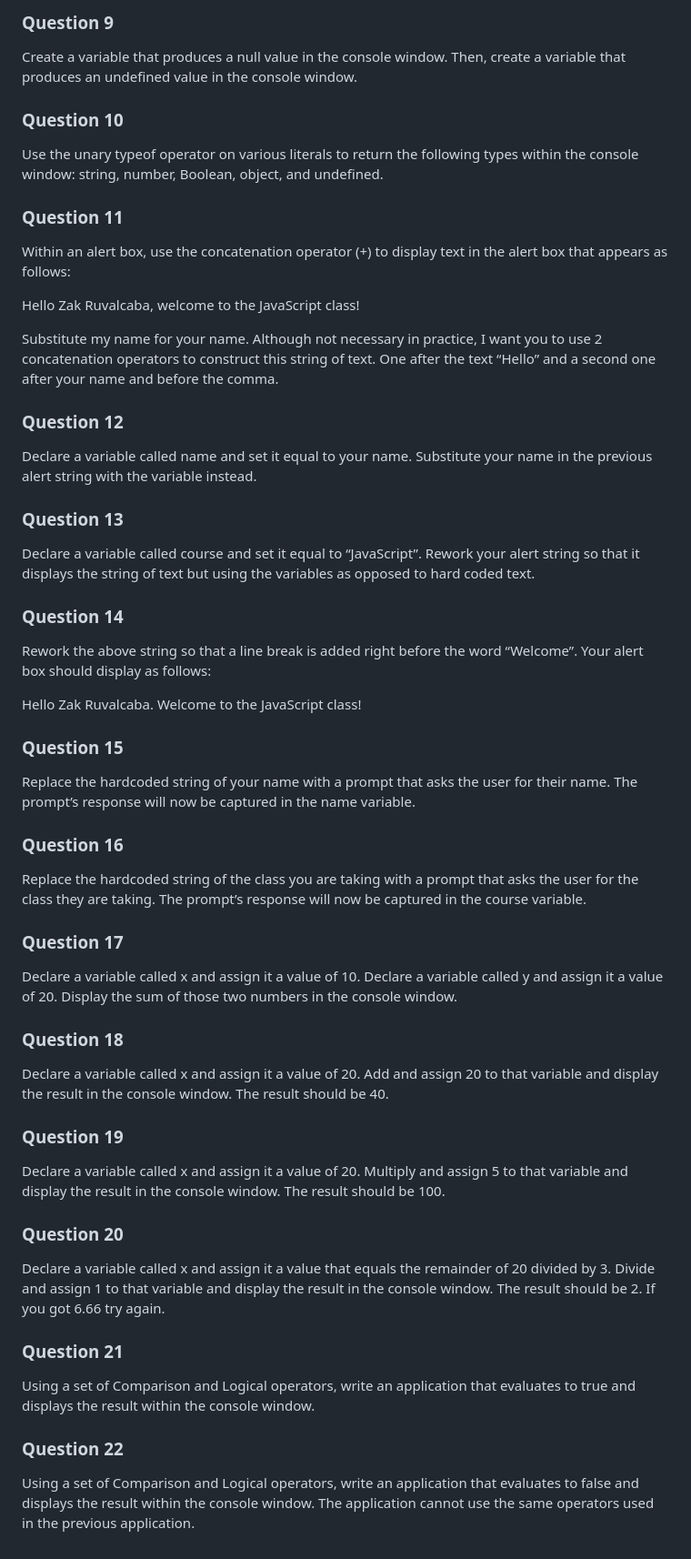
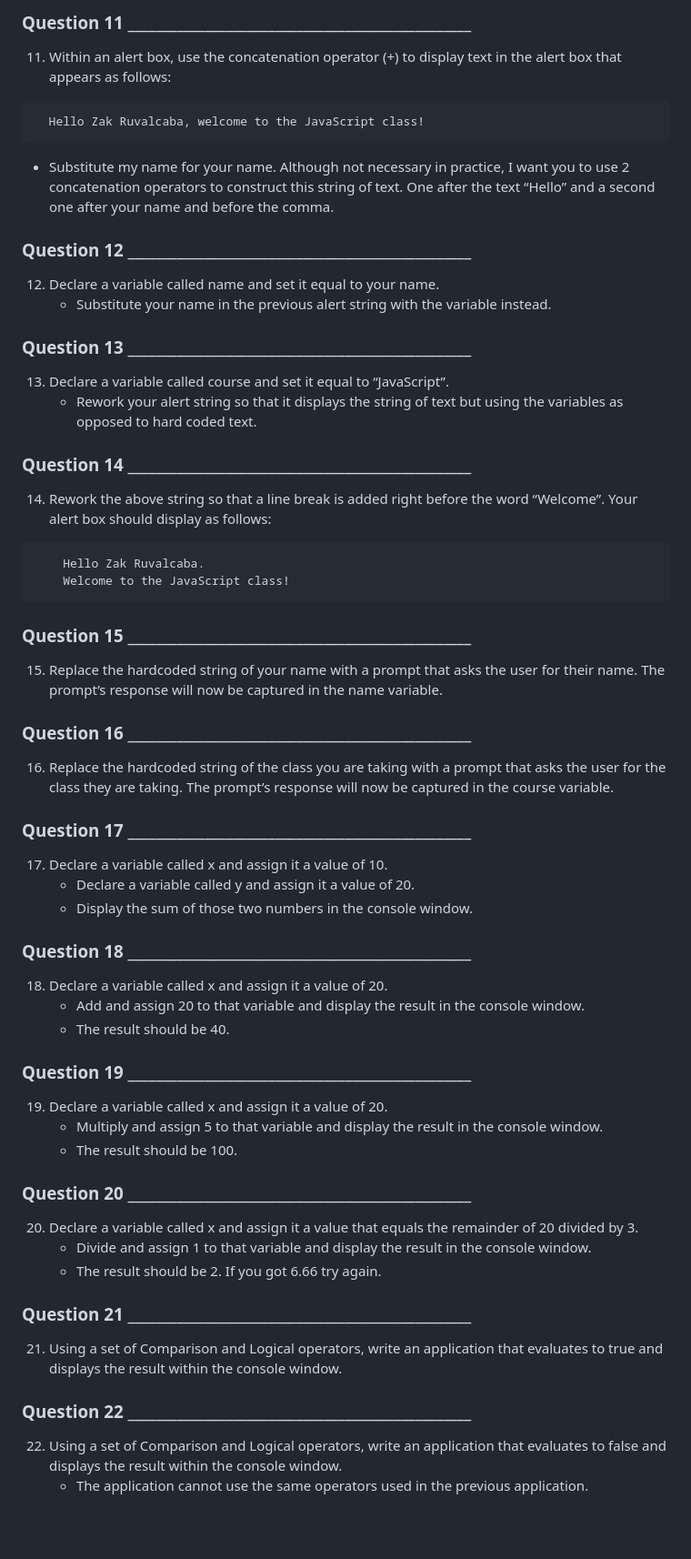
Before and after one commit to Vana-D/COMP-690, a Markdown page: README.md, the part around the change printed below. Shown: that part at 91% size. Drawn GitHub-style; blank space fills up the shorter version.

````diff
--- a/README.md
+++ b/README.md
@@ -53,60 +62,55 @@ console.log(someString)
 
-### Question 9
-Create a variable that produces a null value in the console window.
-Then, create a variable that produces an undefined value in the console window.
+### Question 11  _________________________________________________
+11. Within an alert box, use the concatenation operator (+) to display text in the alert box that appears as follows:
+```
+  Hello Zak Ruvalcaba, welcome to the JavaScript class!
+```
+  - Substitute my name for your name. Although not necessary in practice, I want you to use 2 concatenation operators to construct this string of text. One after the text “Hello” and a second one after your name and before the comma.
 
-### Question 10
-Use the unary typeof operator on various literals to return the following types within the console window: string, number, Boolean, object, and undefined.
+### Question 12  _________________________________________________
+12. Declare a variable called name and set it equal to your name.
+    - Substitute your name in the previous alert string with the variable instead.
 
-### Question 11
-Within an alert box, use the concatenation operator (+) to display text in the alert box that appears as follows:
+### Question 13  _________________________________________________
+13. Declare a variable called course and set it equal to “JavaScript”.
+    - Rework your alert string so that it displays the string of text but using the variables as opposed to hard coded text.
 
-Hello Zak Ruvalcaba, welcome to the JavaScript class!
+### Question 14  _________________________________________________
+14. Rework the above string so that a line break is added right before the word “Welcome”. Your alert box should display as follows:
+```
+    Hello Zak Ruvalcaba.
+    Welcome to the JavaScript class!
+```
 
-Substitute my name for your name. Although not necessary in practice, I want you to use 2 concatenation operators to construct this string of text. One after the text “Hello” and a second one after your name and before the comma.
+### Question 15  _________________________________________________
+15. Replace the hardcoded string of your name with a prompt that asks the user for their name. The prompt’s response will now be captured in the name variable.
 
-### Question 12
-Declare a variable called name and set it equal to your name.
-Substitute your name in the previous alert string with the variable instead.
+### Question 16  _________________________________________________
+16. Replace the hardcoded string of the class you are taking with a prompt that asks the user for the class they are taking. The prompt’s response will now be captured in the course variable.
 
-### Question 13
-Declare a variable called course and set it equal to “JavaScript”.
-Rework your alert string so that it displays the string of text but using the variables as opposed to hard coded text.
+### Question 17  _________________________________________________
+17. Declare a variable called x and assign it a value of 10.
+    - Declare a variable called y and assign it a value of 20.
+    - Display the sum of those two numbers in the console window.
 
-### Question 14
-Rework the above string so that a line break is added right before the word “Welcome”. Your alert box should display as follows:
+### Question 18  _________________________________________________
+18. Declare a variable called x and assign it a value of 20.
+    - Add and assign 20 to that variable and display the result in the console window.
+    - The result should be 40.
 
-Hello Zak Ruvalcaba.
-Welcome to the JavaScript class!
+### Question 19  _________________________________________________
+19. Declare a variable called x and assign it a value of 20.
+    - Multiply and assign 5 to that variable and display the result in the console window.
+    - The result should be 100.
 
-### Question 15
-Replace the hardcoded string of your name with a prompt that asks the user for their name. The prompt’s response will now be captured in the name variable.
+### Question 20  _________________________________________________
+20. Declare a variable called x and assign it a value that equals the remainder of 20 divided by 3.
+    - Divide and assign 1 to that variable and display the result in the console window.
+    - The result should be 2. If you got 6.66 try again.
 
-### Question 16
-Replace the hardcoded string of the class you are taking with a prompt that asks the user for the class they are taking. The prompt’s response will now be captured in the course variable.
+### Question 21  _________________________________________________
+21. Using a set of Comparison and Logical operators, write an application that evaluates to true and displays the result within the console window.
 
-### Question 17
-Declare a variable called x and assign it a value of 10.
-Declare a variable called y and assign it a value of 20.
-Display the sum of those two numbers in the console window.
-
-### Question 18
-Declare a variable called x and assign it a value of 20.
-Add and assign 20 to that variable and display the result in the console window.
-The result should be 40.
-
-### Question 19
-Declare a variable called x and assign it a value of 20.
-Multiply and assign 5 to that variable and display the result in the console window.
-The result should be 100.
-
-### Question 20
-Declare a variable called x and assign it a value that equals the remainder of 20 divided by 3.
-Divide and assign 1 to that variable and display the result in the console window.
-The result should be 2. If you got 6.66 try again.
-
-### Question 21
-Using a set of Comparison and Logical operators, write an application that evaluates to true and displays the result within the console window.
-
-### Question 22
-Using a set of Comparison and Logical operators, write an application that evaluates to false and displays the result within the console window. The application cannot use the same operators used in the previous application.
+### Question 22  _________________________________________________
+22. Using a set of Comparison and Logical operators, write an application that evaluates to false and displays the result within the console window.
+    - The application cannot use the same operators used in the previous application.
````
Also changed, not shown: other parts of README.md (+49 -40 lines).
